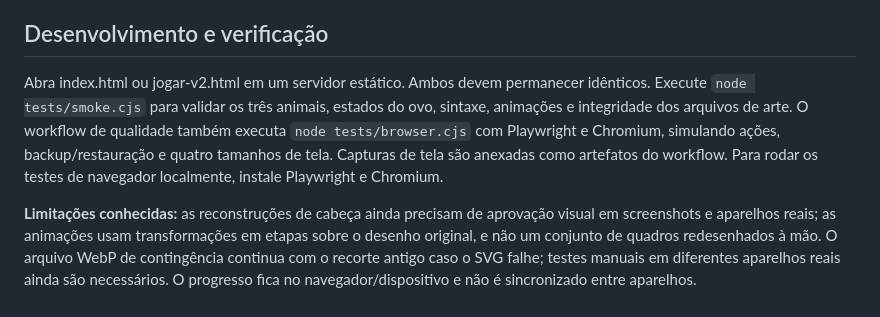
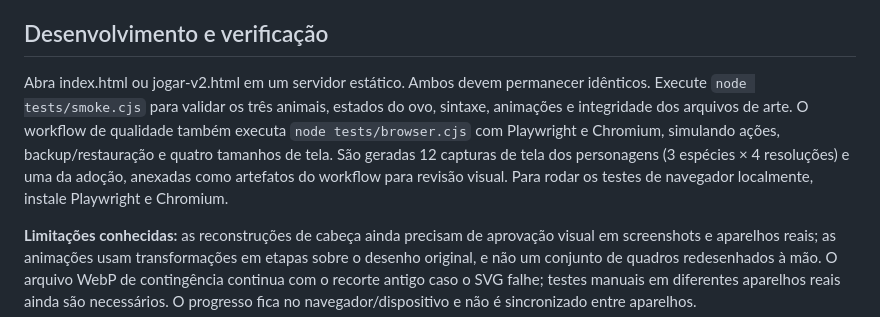
Before and after one commit to weberjoao7-hub/bichovirtial, a Markdown page: README.md, the part around the change. Drawn GitHub-style.

Commit message:
docs: describe 13 visual regression screenshots in CI

```diff
--- a/README.md
+++ b/README.md
@@ -16,7 +16,7 @@ Jogo mobile-first de bichinho virtual, publicado como site estático, sem servid
 
 ## Desenvolvimento e verificação
 
-Abra index.html ou jogar-v2.html em um servidor estático. Ambos devem permanecer idênticos. Execute `node tests/smoke.cjs` para validar os três animais, estados do ovo, sintaxe, animações e integridade dos arquivos de arte. O workflow de qualidade também executa `node tests/browser.cjs` com Playwright e Chromium, simulando ações, backup/restauração e quatro tamanhos de tela. Capturas de tela são anexadas como artefatos do workflow. Para rodar os testes de navegador localmente, instale Playwright e Chromium.
+Abra index.html ou jogar-v2.html em um servidor estático. Ambos devem permanecer idênticos. Execute `node tests/smoke.cjs` para validar os três animais, estados do ovo, sintaxe, animações e integridade dos arquivos de arte. O workflow de qualidade também executa `node tests/browser.cjs` com Playwright e Chromium, simulando ações, backup/restauração e quatro tamanhos de tela. São geradas 12 capturas de tela dos personagens (3 espécies × 4 resoluções) e uma da adoção, anexadas como artefatos do workflow para revisão visual. Para rodar os testes de navegador localmente, instale Playwright e Chromium.
 
 **Limitações conhecidas:** as reconstruções de cabeça ainda precisam de aprovação visual em screenshots e aparelhos reais; as animações usam transformações em etapas sobre o desenho original, e não um conjunto de quadros redesenhados à mão. O arquivo WebP de contingência continua com o recorte antigo caso o SVG falhe; testes manuais em diferentes aparelhos reais ainda são necessários. O progresso fica no navegador/dispositivo e não é sincronizado entre aparelhos.
 
```
